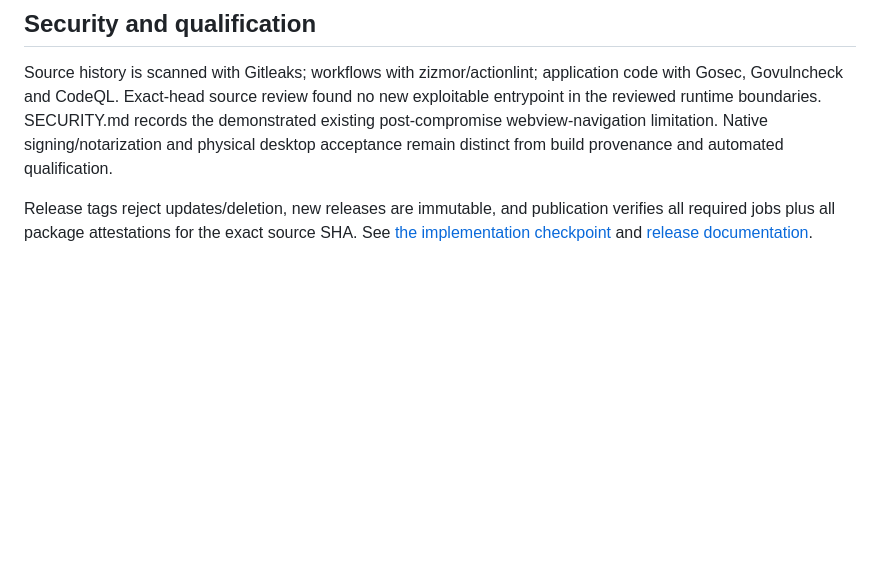
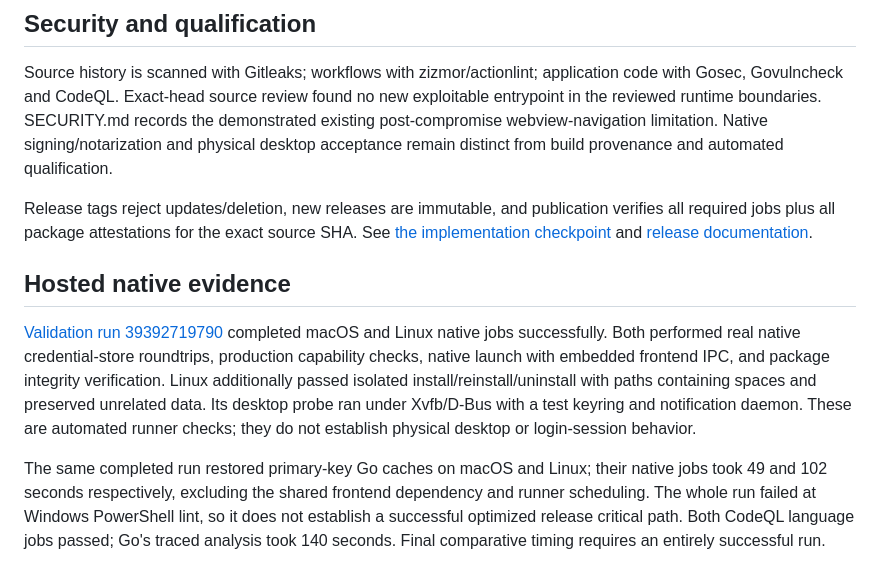
Before and after one commit to alexcatdad/pr-nanny, a Markdown page: docs/QUALITY.md, the part around the change. GitHub-like rendering; blank space fills up the shorter version.

Commit message:
docs: record hosted native qualification limits

```diff
--- a/docs/QUALITY.md
+++ b/docs/QUALITY.md
@@ -38,3 +38,9 @@ One isolated bundled macOS launch/frontend IPC probe completed in 1.07 seconds,
 Source history is scanned with Gitleaks; workflows with zizmor/actionlint; application code with Gosec, Govulncheck and CodeQL. Exact-head source review found no new exploitable entrypoint in the reviewed runtime boundaries. SECURITY.md records the demonstrated existing post-compromise webview-navigation limitation. Native signing/notarization and physical desktop acceptance remain distinct from build provenance and automated qualification.
 
 Release tags reject updates/deletion, new releases are immutable, and publication verifies all required jobs plus all package attestations for the exact source SHA. See [the implementation checkpoint](IMPLEMENTATION-STATUS.md) and [release documentation](../build/README.md).
+
+## Hosted native evidence
+
+[Validation run 39392719790](https://github.com/alexcatdad/pr-nanny/actions/runs/39392719790) completed macOS and Linux native jobs successfully. Both performed real native credential-store roundtrips, production capability checks, native launch with embedded frontend IPC, and package integrity verification. Linux additionally passed isolated install/reinstall/uninstall with paths containing spaces and preserved unrelated data. Its desktop probe ran under Xvfb/D-Bus with a test keyring and notification daemon. These are automated runner checks; they do not establish physical desktop or login-session behavior.
+
+The same completed run restored primary-key Go caches on macOS and Linux; their native jobs took 49 and 102 seconds respectively, excluding the shared frontend dependency and runner scheduling. The whole run failed at Windows PowerShell lint, so it does not establish a successful optimized release critical path. Both CodeQL language jobs passed; Go's traced analysis took 140 seconds. Final comparative timing requires an entirely successful run.
```
Also changed, not shown: docs/IMPLEMENTATION-STATUS.md (+1 -1 lines).
